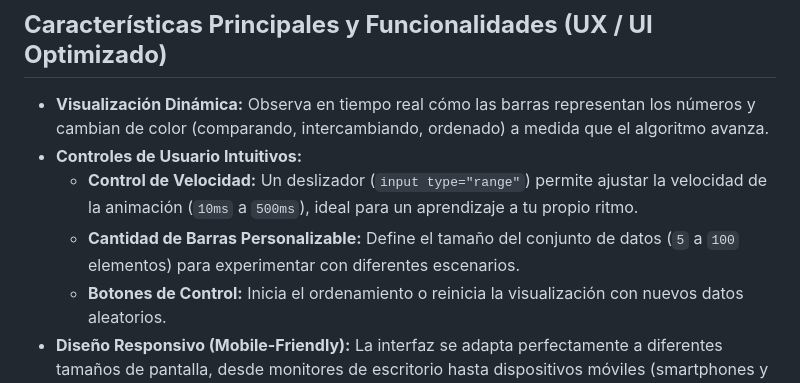
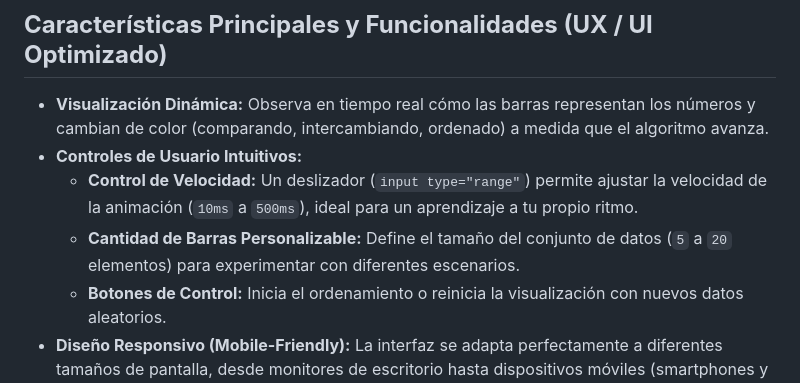
Before and after one commit to santiagourdaneta/Visualizador-Interactivo-de-Ordenamiento-de-Burbuja-Bubble-Sort-con-JavaScript-y-HTML-CSS, a Markdown page: README.md, the part around the change. Rendered like a GitHub page.

```diff
--- a/README.md
+++ b/README.md
@@ -16,7 +16,7 @@ Observa cómo los elementos de una lista se comparan e **intercambian de posici
 * **Visualización Dinámica:** Observa en tiempo real cómo las barras representan los números y cambian de color (comparando, intercambiando, ordenado) a medida que el algoritmo avanza.
 * **Controles de Usuario Intuitivos:**
     * **Control de Velocidad:** Un deslizador (`input type="range"`) permite ajustar la velocidad de la animación (`10ms` a `500ms`), ideal para un aprendizaje a tu propio ritmo.
-    * **Cantidad de Barras Personalizable:** Define el tamaño del conjunto de datos (`5` a `100` elementos) para experimentar con diferentes escenarios.
+    * **Cantidad de Barras Personalizable:** Define el tamaño del conjunto de datos (`5` a `20` elementos) para experimentar con diferentes escenarios.
     * **Botones de Control:** Inicia el ordenamiento o reinicia la visualización con nuevos datos aleatorios.
 * **Diseño Responsivo (Mobile-Friendly):** La interfaz se adapta perfectamente a diferentes tamaños de pantalla, desde monitores de escritorio hasta dispositivos móviles (smartphones y tablets), garantizando una **experiencia de usuario (UX)** óptima en cualquier dispositivo.
 * **Mensajes de Estado Claros:** Notificaciones en pantalla informan al usuario sobre el estado actual de la visualización (ej., "Ordenando...", "¡Ordenamiento Completado!").
```
